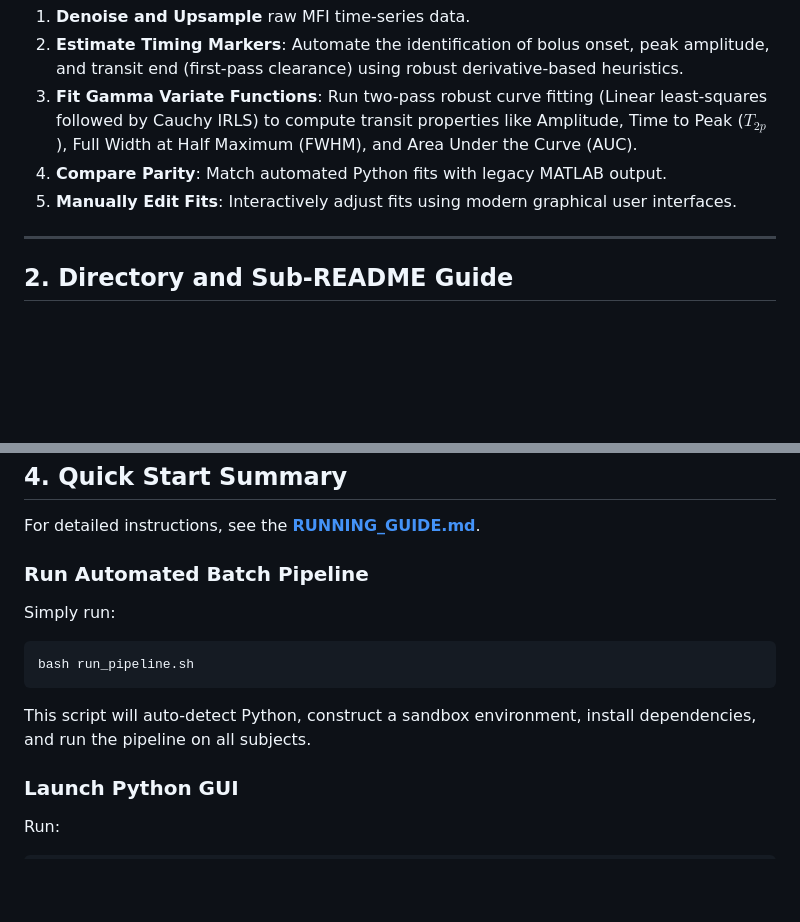
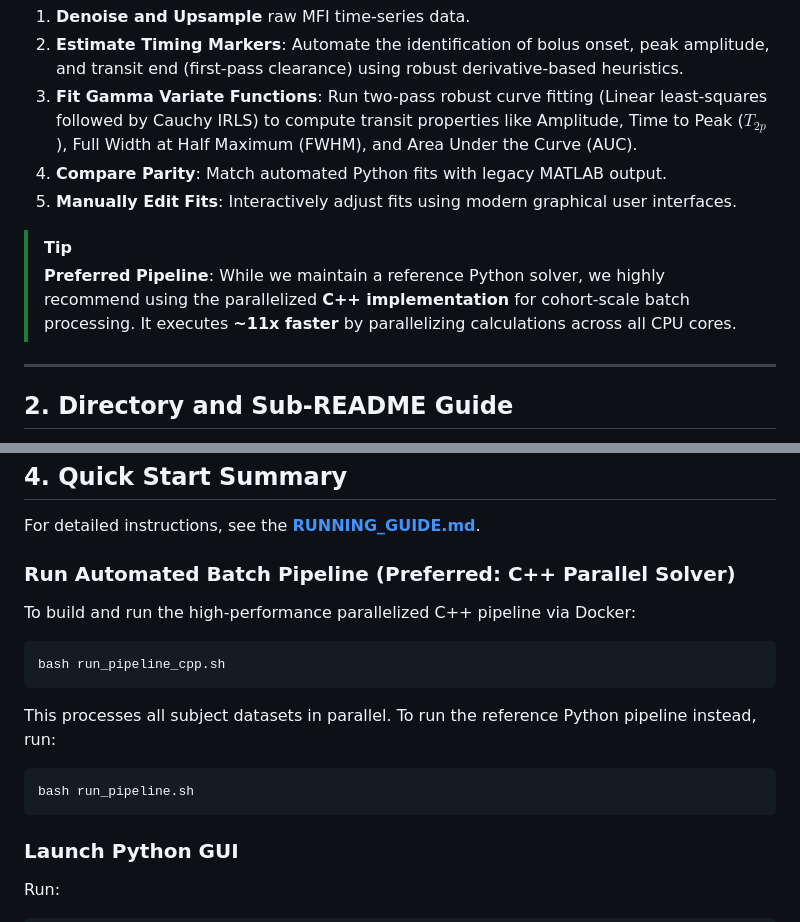
Before and after one commit to mrozak4/Bolus_Tracking, a Markdown page: README.md, 2 parts joined by grey strips. GitHub-like rendering; blank space fills up the shorter version.

Commit message:
Update README.md to emphasize parallel C++ pipeline preference

````diff
--- a/README.md
+++ b/README.md
@@ -14,6 +14,9 @@ This repository provides tools to:
 3. **Fit Gamma Variate Functions**: Run two-pass robust curve fitting (Linear least-squares followed by Cauchy IRLS) to compute transit properties like Amplitude, Time to Peak ($T_{2p}$), Full Width at Half Maximum (FWHM), and Area Under the Curve (AUC).
 4. **Compare Parity**: Match automated Python fits with legacy MATLAB output.
 5. **Manually Edit Fits**: Interactively adjust fits using modern graphical user interfaces.
+
+> [!TIP]
+> **Preferred Pipeline**: While we maintain a reference Python solver, we highly recommend using the parallelized **C++ implementation** for cohort-scale batch processing. It executes **~11x faster** by parallelizing calculations across all CPU cores.
 
 ---
 
@@ -50,12 +53,15 @@ We provide detailed documentation for each part of the codebase. Please refer to
 
 For detailed instructions, see the **[RUNNING_GUIDE.md](RUNNING_GUIDE.md)**.
 
-### Run Automated Batch Pipeline
-Simply run:
+### Run Automated Batch Pipeline (Preferred: C++ Parallel Solver)
+To build and run the high-performance parallelized C++ pipeline via Docker:
+```bash
+bash run_pipeline_cpp.sh
+```
+This processes all subject datasets in parallel. To run the reference Python pipeline instead, run:
 ```bash
 bash run_pipeline.sh
 ```
-This script will auto-detect Python, construct a sandbox environment, install dependencies, and run the pipeline on all subjects.
 
 ### Launch Python GUI
 Run:
````
